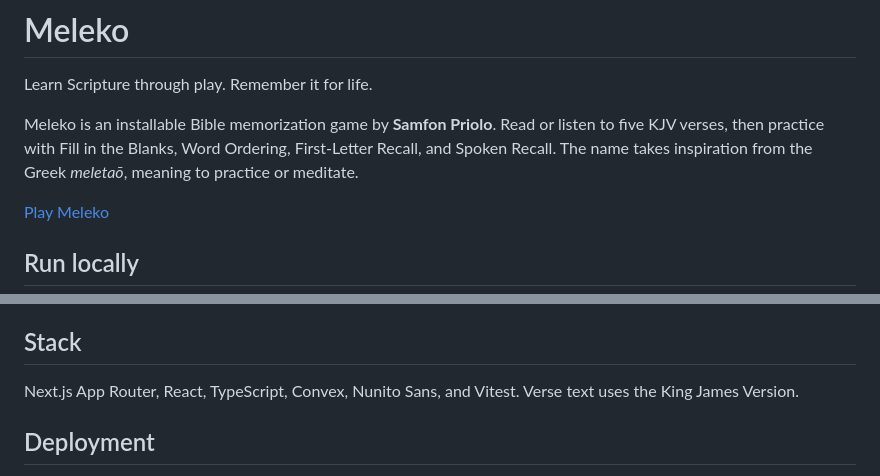
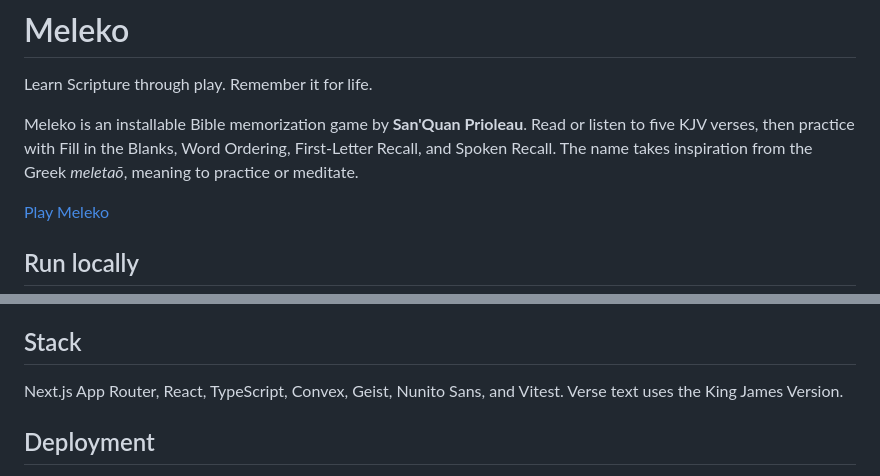
Before and after one commit to sprioleau/meleko, a Markdown page: README.md, 2 parts joined by grey strips. Drawn GitHub-style.

```diff
--- a/README.md
+++ b/README.md
@@ -2,7 +2,7 @@
 
 Learn Scripture through play. Remember it for life.
 
-Meleko is an installable Bible memorization game by **Samfon Priolo**. Read or listen to five KJV verses, then practice with Fill in the Blanks, Word Ordering, First-Letter Recall, and Spoken Recall. The name takes inspiration from the Greek *meletaō*, meaning to practice or meditate.
+Meleko is an installable Bible memorization game by **San'Quan Prioleau**. Read or listen to five KJV verses, then practice with Fill in the Blanks, Word Ordering, First-Letter Recall, and Spoken Recall. The name takes inspiration from the Greek *meletaō*, meaning to practice or meditate.
 
 [Play Meleko](https://meleko.sprioleau.dev)
 
@@ -33,7 +33,7 @@ On iOS, use Safari’s Share menu and choose **Add to Home Screen**. In supporti
 
 ## Stack
 
-Next.js App Router, React, TypeScript, Convex, Nunito Sans, and Vitest. Verse text uses the King James Version.
+Next.js App Router, React, TypeScript, Convex, Geist, Nunito Sans, and Vitest. Verse text uses the King James Version.
 
 ## Deployment
 
```
Also changed, not shown: app/opengraph-image.png, 12 other files.
